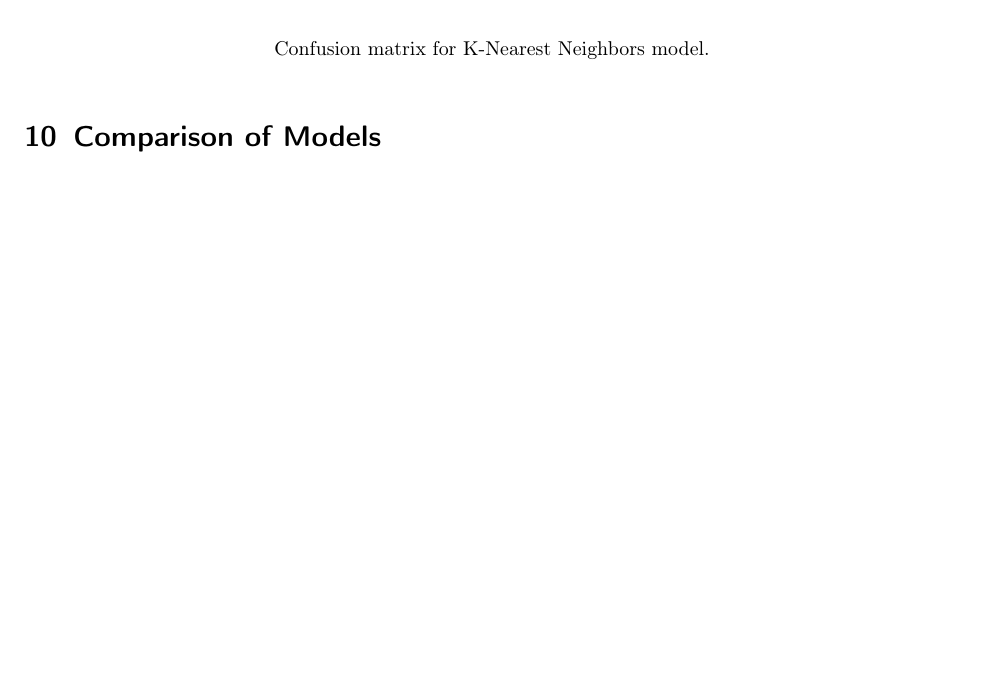
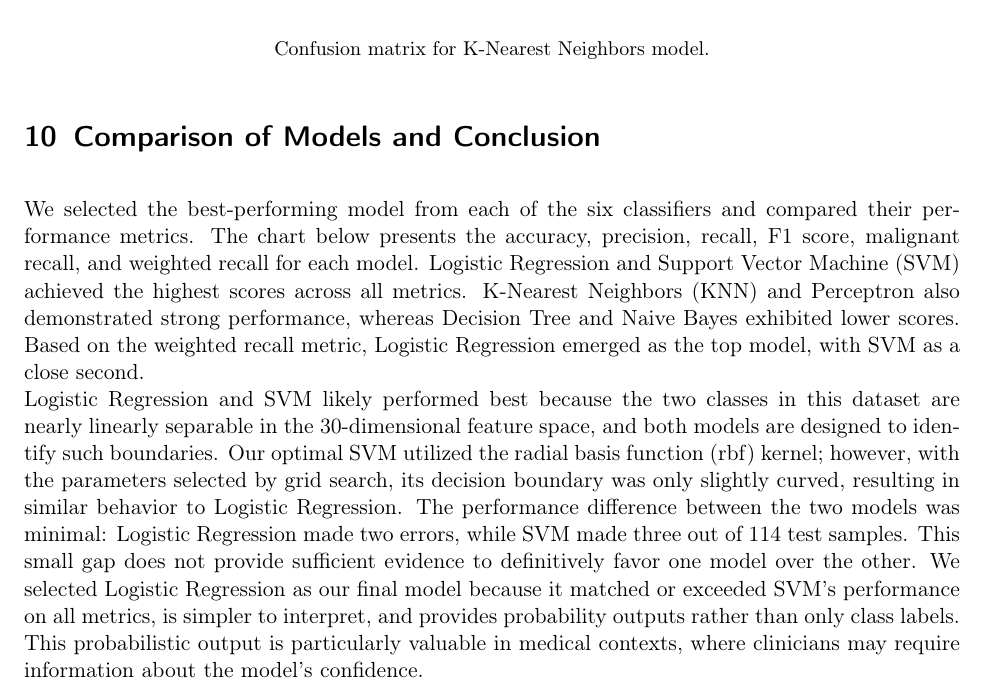
Before and after one commit to Jimmyjohn23/ML_Project1, a LaTeX document (reportTemp.tex): part of page 7 of 8, cut so that both start at the same text, the shorter picture padded with empty space. Compiled offline with pdfLaTeX.

Commit message:
Added comparison and conclusion

```diff
--- a/reportTemp.tex
+++ b/reportTemp.tex
@@ -183,7 +183,23 @@ best-scoring model had the following parameters: 7 neighbors, uniform weights, a
     \par\small Confusion matrix for K-Nearest Neighbors model.
 \end{center}
 
-\section{Comparison of Models}
+\section{Comparison of Models and Conclusion}
+We selected the best-performing model from each of the six classifiers and compared their performance metrics.
+The chart below presents the accuracy, precision, recall, F1 score, malignant recall, and weighted recall for
+each model. Logistic Regression and Support Vector Machine (SVM) achieved the highest scores across all metrics.
+K-Nearest Neighbors (KNN) and Perceptron also demonstrated strong performance, whereas Decision Tree and Naive Bayes
+exhibited lower scores. Based on the weighted recall metric, Logistic Regression emerged as the top model, with
+SVM as a close second. \newline
+Logistic Regression and SVM likely performed best because the two classes in this dataset are nearly linearly
+separable in the 30-dimensional feature space, and both models are designed to identify such boundaries. Our optimal SVM
+utilized the radial basis function (rbf) kernel; however, with the parameters selected by grid search, its decision
+boundary was only slightly curved, resulting in similar behavior to Logistic Regression. The performance difference
+between the two models was minimal: Logistic Regression made two errors, while SVM made three out of 114 test samples.
+This small gap does not provide sufficient evidence to definitively favor one model over the other. We selected Logistic
+Regression as our final model because it matched or exceeded SVM's performance on all metrics, is simpler to interpret,
+and provides probability outputs rather than only class labels. This probabilistic output is particularly valuable in medical
+contexts, where clinicians may require information about the model's confidence.
+
 \begin{center}
     \includegraphics[width=0.8\textwidth]{Chart.png}
     \par\small Chart comparing the metrics of the different models.
```
Also changed, not shown: reportTemp.pdf, 2 other files.
